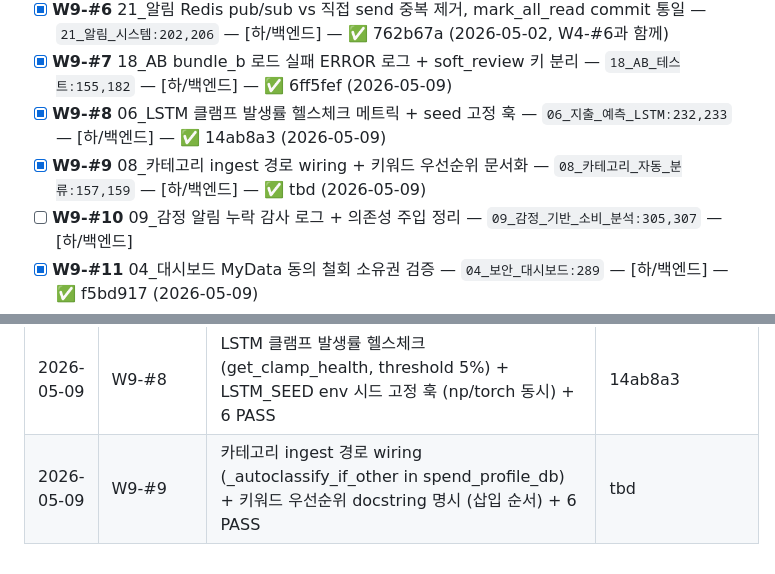
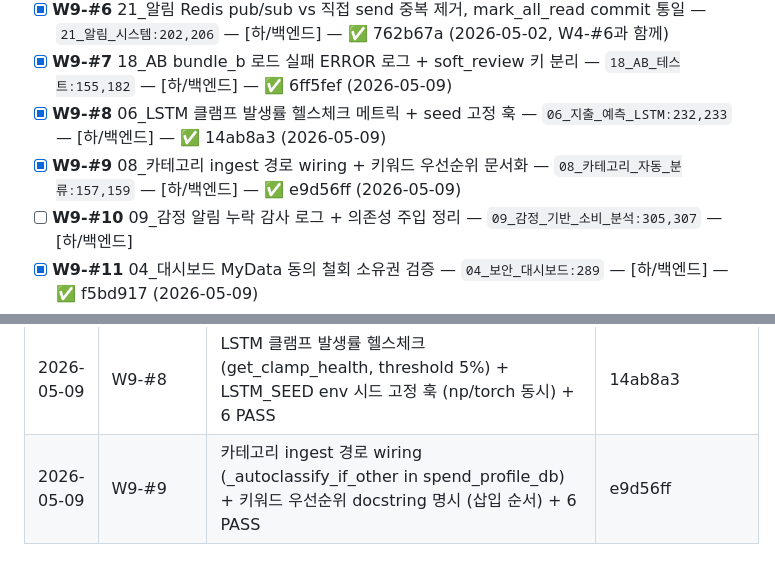
Before and after one commit to kerbosalstjidentity-spec/cap_stone, a Markdown page: docs/ROADMAP.md, 2 parts joined by grey strips. GitHub-like rendering.

Commit message:
chore(roadmap): W9-#9 SHA 갱신 (e9d56ff)

```diff
--- a/docs/ROADMAP.md
+++ b/docs/ROADMAP.md
@@ -208,7 +208,7 @@
 - [x] **W9-#6** 21_알림 Redis pub/sub vs 직접 send 중복 제거, mark_all_read commit 통일 — `21_알림_시스템:202,206` — [하/백엔드] — ✅ 762b67a (2026-05-02, W4-#6과 함께)
 - [x] **W9-#7** 18_AB bundle_b 로드 실패 ERROR 로그 + soft_review 키 분리 — `18_AB_테스트:155,182` — [하/백엔드] — ✅ 6ff5fef (2026-05-09)
 - [x] **W9-#8** 06_LSTM 클램프 발생률 헬스체크 메트릭 + seed 고정 훅 — `06_지출_예측_LSTM:232,233` — [하/백엔드] — ✅ 14ab8a3 (2026-05-09)
-- [x] **W9-#9** 08_카테고리 ingest 경로 wiring + 키워드 우선순위 문서화 — `08_카테고리_자동_분류:157,159` — [하/백엔드] — ✅ tbd (2026-05-09)
+- [x] **W9-#9** 08_카테고리 ingest 경로 wiring + 키워드 우선순위 문서화 — `08_카테고리_자동_분류:157,159` — [하/백엔드] — ✅ e9d56ff (2026-05-09)
 - [ ] **W9-#10** 09_감정 알림 누락 감사 로그 + 의존성 주입 정리 — `09_감정_기반_소비_분석:305,307` — [하/백엔드]
 - [x] **W9-#11** 04_대시보드 MyData 동의 철회 소유권 검증 — `04_보안_대시보드:289` — [하/백엔드] — ✅ f5bd917 (2026-05-09)
 - [x] **W9-#12** 01_기본인증 TOTP `valid_window` env 노출 — `01_기본인증:220` — [하/백엔드] — ✅ 58e8d0e (2026-05-09)
@@ -286,4 +286,4 @@
 | 2026-05-09 | W9-#15 | intelligence_store query Lock 범위 축소 (snapshot 만 lock 안, reversed 밖) + detail 타입 docstring 명시 (dict | "[ENCRYPTED:...]" 문자열) — 회귀 6 PASS | 566f9a1 |
 | 2026-05-09 | W9-#16 | fds_scripts 패키지 등록 (__init__.py) + routes_evaluation.py sys.path 디렉터리 주입 → from fds_scripts.evaluation_suite import 로 전환 + 2 PASS | 36a3252 |
 | 2026-05-09 | W9-#8 | LSTM 클램프 발생률 헬스체크 (get_clamp_health, threshold 5%) + LSTM_SEED env 시드 고정 훅 (np/torch 동시) + 6 PASS | 14ab8a3 |
-| 2026-05-09 | W9-#9 | 카테고리 ingest 경로 wiring (_autoclassify_if_other in spend_profile_db) + 키워드 우선순위 docstring 명시 (삽입 순서) + 6 PASS | tbd |
+| 2026-05-09 | W9-#9 | 카테고리 ingest 경로 wiring (_autoclassify_if_other in spend_profile_db) + 키워드 우선순위 docstring 명시 (삽입 순서) + 6 PASS | e9d56ff |
```
